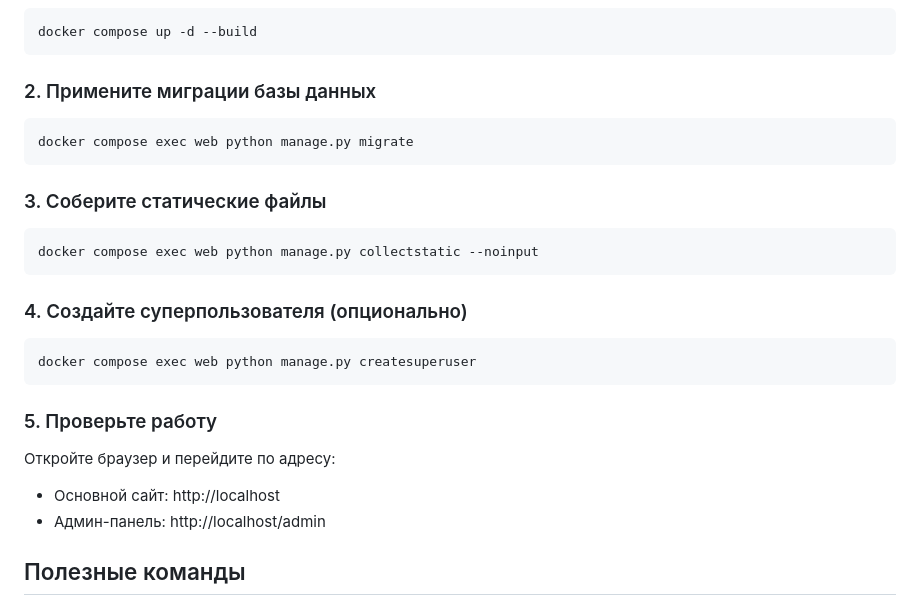
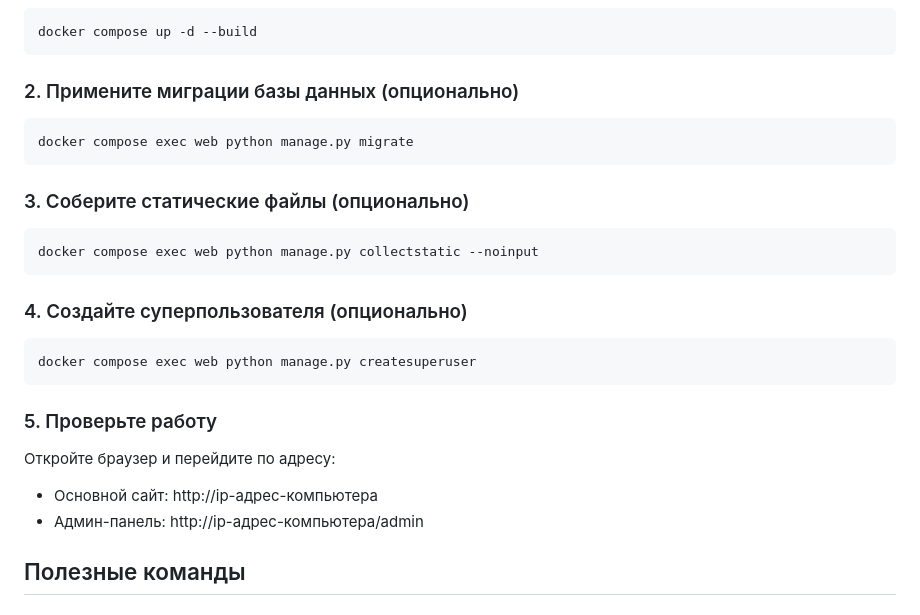
Before and after one commit to icanstillhearyou/kursa4-pizza29, a Markdown page: README.md, the part around the change. Drawn GitHub-style.

````diff
--- a/README.md
+++ b/README.md
@@ -50,12 +50,12 @@ git clone https://github.com/icanstillhearyou/kursa4-pizza29.git
 docker compose up -d --build
 ```
 
-### 2. Примените миграции базы данных
+### 2. Примените миграции базы данных (опционально)
 ```
 docker compose exec web python manage.py migrate
 ```
 
-### 3. Соберите статические файлы
+### 3. Соберите статические файлы (опционально)
 ```
 docker compose exec web python manage.py collectstatic --noinput
 ```
@@ -67,8 +67,8 @@ docker compose exec web python manage.py createsuperuser
 
 ### 5. Проверьте работу
 Откройте браузер и перейдите по адресу:
-- Основной сайт: http://localhost
-- Админ-панель: http://localhost/admin
+- Основной сайт: http://ip-адрес-компьютера
+- Админ-панель: http://ip-адрес-компьютера/admin
 
 ## Полезные команды
 
````
